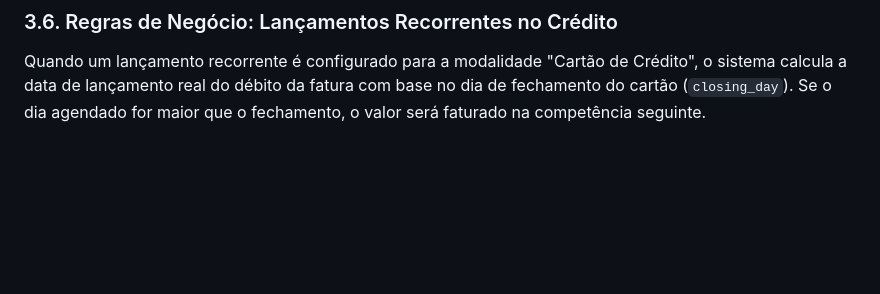
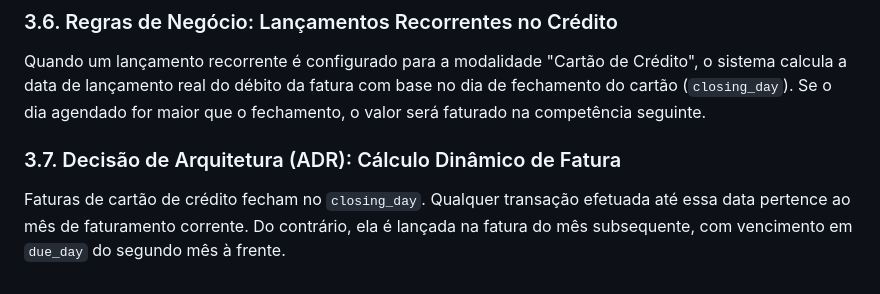
Before and after one commit to OdevMatheus/FinJSON, a Markdown page: docs/README-PT.md, the part around the change. Drawn GitHub-style; blank space fills up the shorter version.

Commit message:
docs: record ADR regarding dynamic invoice calculation logic

```diff
--- a/docs/README-PT.md
+++ b/docs/README-PT.md
@@ -147,3 +147,7 @@ Lançamentos recorrentes possuem o campo opcional `start_month` (padrão: mês c
 
 ### 3.6. Regras de Negócio: Lançamentos Recorrentes no Crédito
 Quando um lançamento recorrente é configurado para a modalidade "Cartão de Crédito", o sistema calcula a data de lançamento real do débito da fatura com base no dia de fechamento do cartão (`closing_day`). Se o dia agendado for maior que o fechamento, o valor será faturado na competência seguinte.
+
+
+### 3.7. Decisão de Arquitetura (ADR): Cálculo Dinâmico de Fatura
+Faturas de cartão de crédito fecham no `closing_day`. Qualquer transação efetuada até essa data pertence ao mês de faturamento corrente. Do contrário, ela é lançada na fatura do mês subsequente, com vencimento em `due_day` do segundo mês à frente.
```
